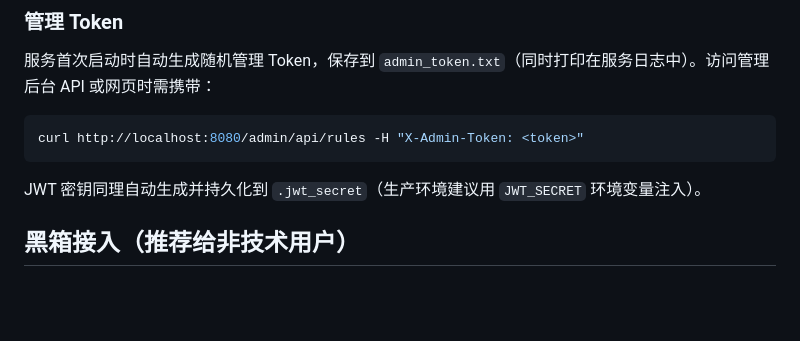
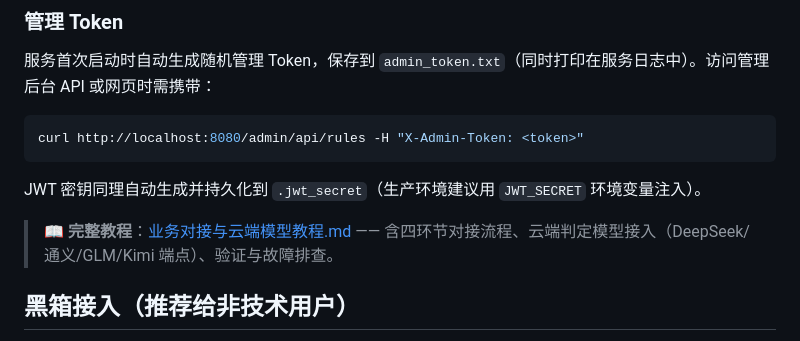
Before and after one commit to zhengyucheng-ktt/security-guard-agent, a Markdown page: README.md, the part around the change. Rendered like a GitHub page; blank space fills up the shorter version.

Commit message:
docs: 新增《业务对接与云端模型教程》 - 四环节对接流程+云端判定模型接入指南
- 第一部分: 业务智能体对接(架构/3行接入/四环节/会话标识/令牌/拦截处理/上线清单)
- 第二部分: 云端判定模型(三模式对比/DeepSeek通义GLM Kimi端点/配置步骤/验证/fail策略/安全注意)
- 附录: 故障排查 + API速查
- README 加入口链接

````diff
--- a/README.md
+++ b/README.md
@@ -34,6 +34,8 @@ curl http://localhost:8080/admin/api/rules -H "X-Admin-Token: <token>"
 ```
 
 JWT 密钥同理自动生成并持久化到 `.jwt_secret`（生产环境建议用 `JWT_SECRET` 环境变量注入）。
+
+> 📖 **完整教程**：[业务对接与云端模型教程.md](业务对接与云端模型教程.md) —— 含四环节对接流程、云端判定模型接入（DeepSeek/通义/GLM/Kimi 端点）、验证与故障排查。
 
 ## 黑箱接入（推荐给非技术用户）
 
````
Also changed, not shown: 业务对接与云端模型教程.md (added, +213 -0 lines).
